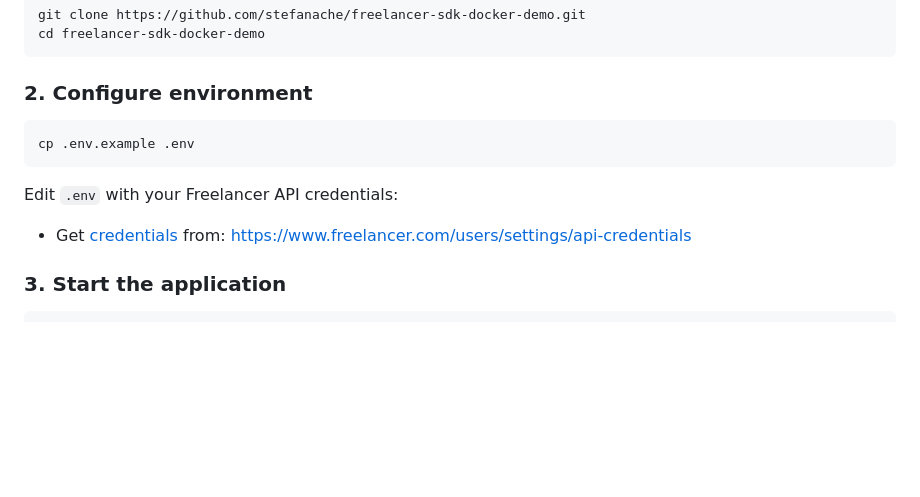
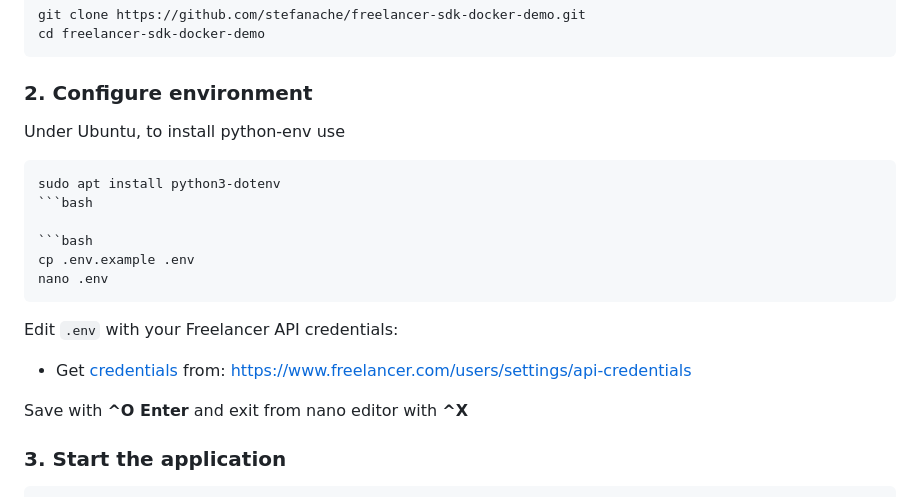
Before and after one commit to stefanache/freelancer-sdk-docker-demo, a Markdown page: README.md, the part around the change. GitHub-like rendering; blank space fills up the shorter version.

````diff
--- a/README.md
+++ b/README.md
@@ -23,12 +23,21 @@ cd freelancer-sdk-docker-demo
 
 ### 2. Configure environment
 
+Under Ubuntu, to install python-env use
+
+```bash
+sudo apt install python3-dotenv
+```bash
+
 ```bash
 cp .env.example .env
+nano .env
 ```
 
 Edit `.env` with your Freelancer API credentials:
 - Get [credentials](https://accounts.freelancer.com/) from: https://www.freelancer.com/users/settings/api-credentials
+
+Save with **^O Enter** and exit from nano editor with **^X**
 
 ### 3. Start the application
 
````
